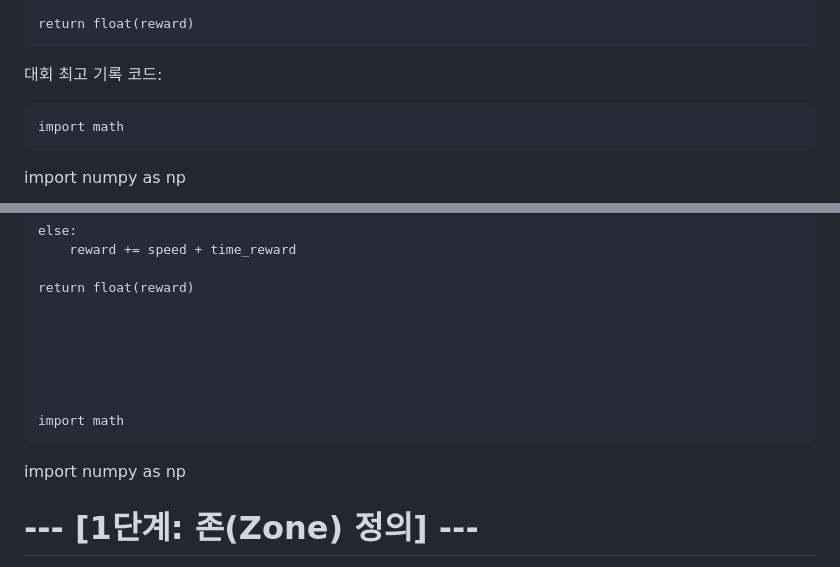
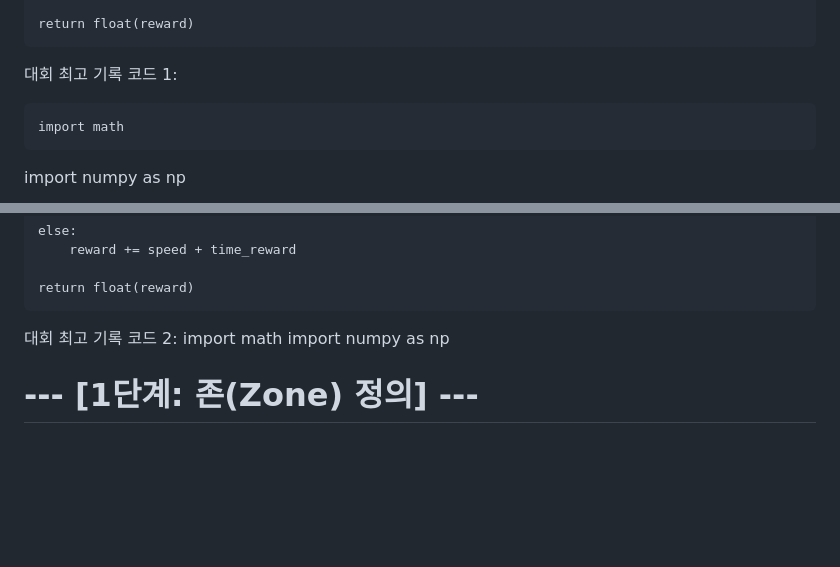
Before and after one commit to pomigod/gogod, a Markdown page: README.md, 2 parts joined by grey strips. Rendered like a GitHub page; blank space fills up the shorter version.

Commit message:
Update competition record code section in README

```diff
--- a/README.md
+++ b/README.md
@@ -88,7 +88,7 @@ def reward_function(params):
 
 
 
-대회 최고 기록 코드:
+대회 최고 기록 코드 1:
 
     import math
 import numpy as np
@@ -172,7 +172,7 @@ def reward_function(params):
 
 
 
-
+대회 최고 기록 코드 2:
     import math
 import numpy as np
 
```
